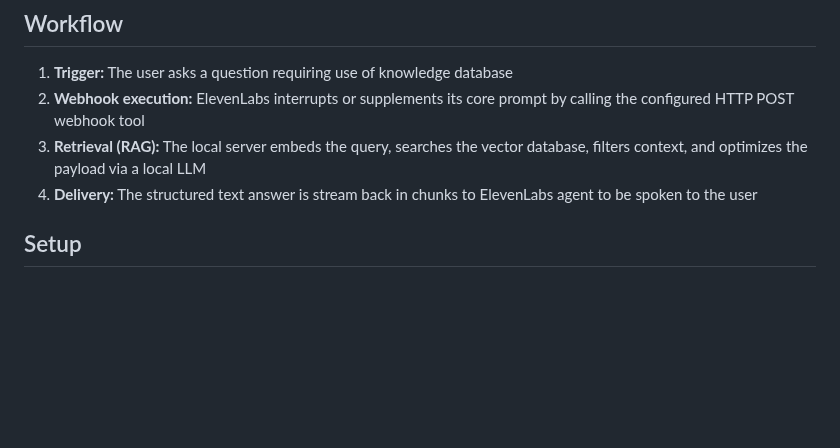
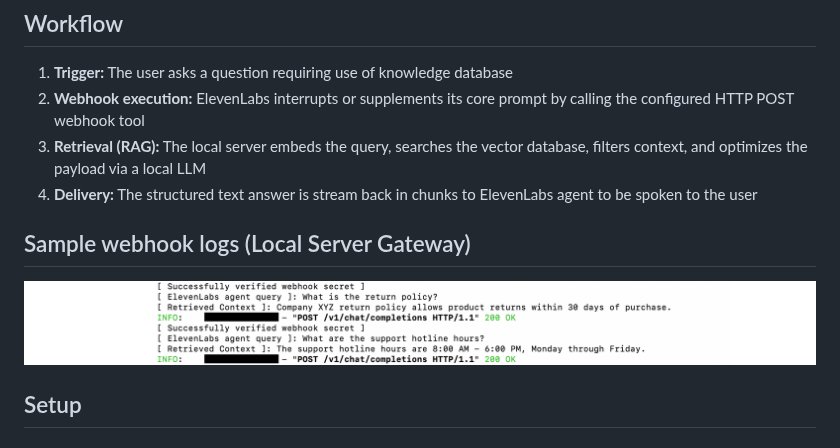
Before and after one commit to r0bert-t/elevenlabs-integration, a Markdown page: webhook-tools/README.md, the part around the change. Drawn GitHub-style; pictures changed too: webhook-tools/webhook_logs.png (added); blank space fills up the shorter version.

```diff
--- a/webhook-tools/README.md
+++ b/webhook-tools/README.md
@@ -37,6 +37,10 @@ When a user asks a question requiring a specific knowledge, the ElevenLabs agent
 3. **Retrieval (RAG):** The local server embeds the query, searches the vector database, filters context, and optimizes the payload via a local LLM
 4. **Delivery:** The structured text answer is stream back in chunks to ElevenLabs agent to be spoken to the user
 
+
+## Sample webhook logs (Local Server Gateway)
+
+![Webhook logs](https://github.com/r0bert-t/elevenlabs-integration/blob/main/webhook-tools/webhook_logs.png)
 
 ## Setup
 
```
